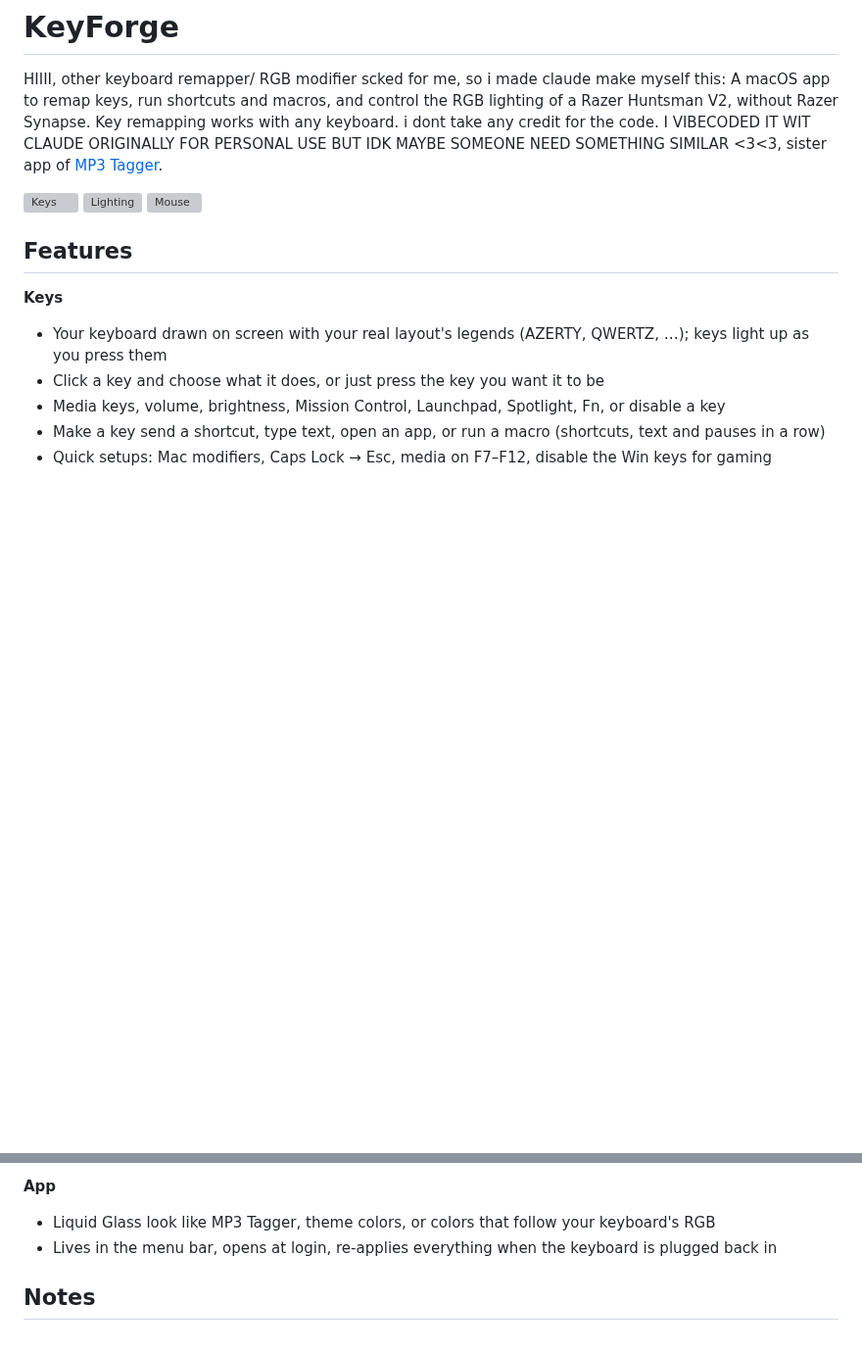
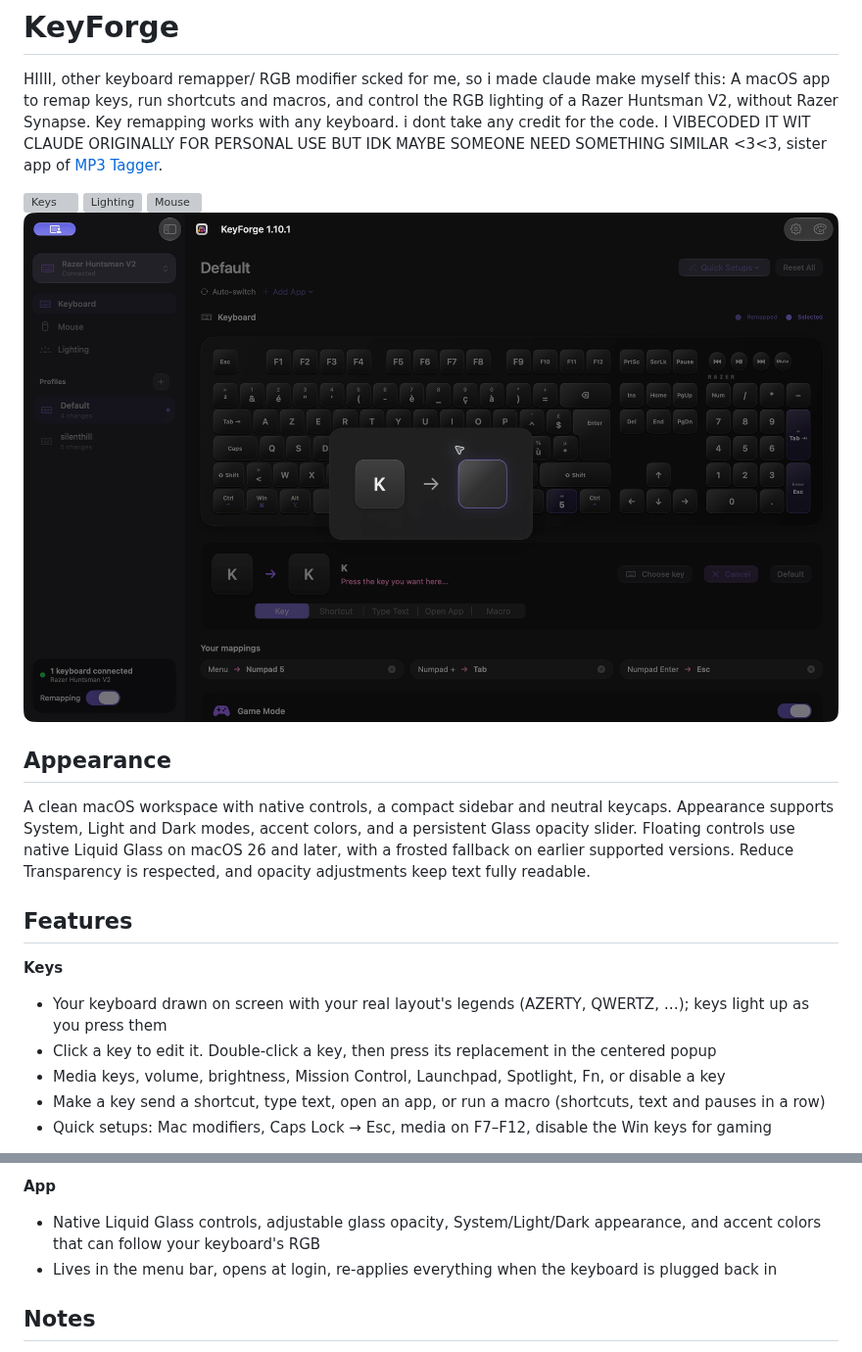
Before and after one commit to silentrosehill/KeyForge, a Markdown page: README.md, 2 parts joined by grey strips. Shown at 98% size. Rendered like a GitHub page; pictures changed too: Screenshots/key-binding.png (added); blank space fills up the shorter version; grey boxes are pictures that could not be loaded.

Commit message:
KeyForge 1.10.1: native glass design and direct key binding

```diff
--- a/README.md
+++ b/README.md
@@ -7,12 +7,17 @@ I VIBECODED IT WIT CLAUDE ORIGINALLY FOR PERSONAL USE BUT IDK MAYBE SOMEONE NEED
 ![Keys](Screenshots/keys.png)
 ![Lighting](Screenshots/lighting.png)
 ![Mouse](Screenshots/mouse.png)
+![Key binding](Screenshots/key-binding.png)
+
+## Appearance
+
+A clean macOS workspace with native controls, a compact sidebar and neutral keycaps. Appearance supports System, Light and Dark modes, accent colors, and a persistent Glass opacity slider. Floating controls use native Liquid Glass on macOS 26 and later, with a frosted fallback on earlier supported versions. Reduce Transparency is respected, and opacity adjustments keep text fully readable.
 
 ## Features
 
 **Keys**
 - Your keyboard drawn on screen with your real layout's legends (AZERTY, QWERTZ, …); keys light up as you press them
-- Click a key and choose what it does, or just press the key you want it to be
+- Click a key to edit it. Double-click a key, then press its replacement in the centered popup
 - Media keys, volume, brightness, Mission Control, Launchpad, Spotlight, Fn, or disable a key
 - Make a key send a shortcut, type text, open an app, or run a macro (shortcuts, text and pauses in a row)
 - Quick setups: Mac modifiers, Caps Lock → Esc, media on F7–F12, disable the Win keys for gaming
@@ -41,7 +46,7 @@ I VIBECODED IT WIT CLAUDE ORIGINALLY FOR PERSONAL USE BUT IDK MAYBE SOMEONE NEED
 - Talks to the keyboard directly over USB (the same protocol as OpenRazer); no Synapse needed
 
 **App**
-- Liquid Glass look like MP3 Tagger, theme colors, or colors that follow your keyboard's RGB
+- Native Liquid Glass controls, adjustable glass opacity, System/Light/Dark appearance, and accent colors that can follow your keyboard's RGB
 - Lives in the menu bar, opens at login, re-applies everything when the keyboard is plugged back in
 
 ## Notes
```
Also changed, not shown: CHANGELOG.md (+7 -0 lines), 15 other files.
